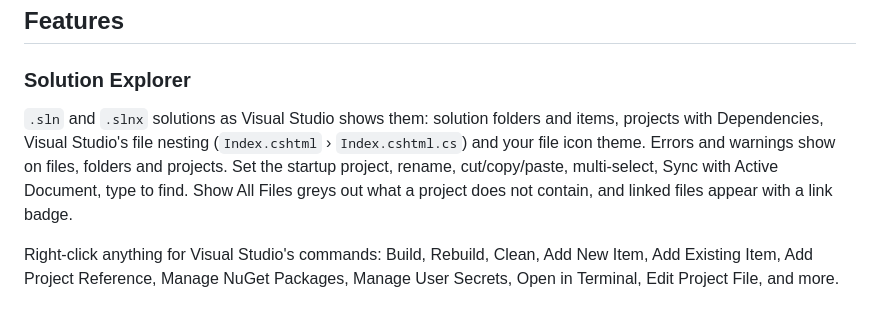
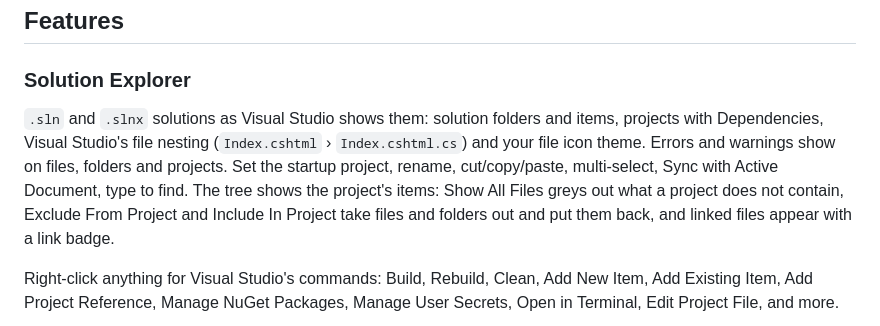
Before and after one commit to hempe/vscode-dot-studio, a Markdown page: README.md, the part around the change. Drawn GitHub-style.

```diff
--- a/README.md
+++ b/README.md
@@ -10,7 +10,7 @@
 
 ### Solution Explorer
 
-`.sln` and `.slnx` solutions as Visual Studio shows them: solution folders and items, projects with Dependencies, Visual Studio's file nesting (`Index.cshtml` › `Index.cshtml.cs`) and your file icon theme. Errors and warnings show on files, folders and projects. Set the startup project, rename, cut/copy/paste, multi-select, Sync with Active Document, type to find. Show All Files greys out what a project does not contain, and linked files appear with a link badge.
+`.sln` and `.slnx` solutions as Visual Studio shows them: solution folders and items, projects with Dependencies, Visual Studio's file nesting (`Index.cshtml` › `Index.cshtml.cs`) and your file icon theme. Errors and warnings show on files, folders and projects. Set the startup project, rename, cut/copy/paste, multi-select, Sync with Active Document, type to find. The tree shows the project's items: Show All Files greys out what a project does not contain, Exclude From Project and Include In Project take files and folders out and put them back, and linked files appear with a link badge.
 
 Right-click anything for Visual Studio's commands: Build, Rebuild, Clean, Add New Item, Add Existing Item, Add Project Reference, Manage NuGet Packages, Manage User Secrets, Open in Terminal, Edit Project File, and more.
 
```
Also changed, not shown: docs/roadmap.md (+3 -2 lines), docs/solution-explorer.md (+1 -1 lines), docs/images/show-all-files.gif (added), 1 other file.
